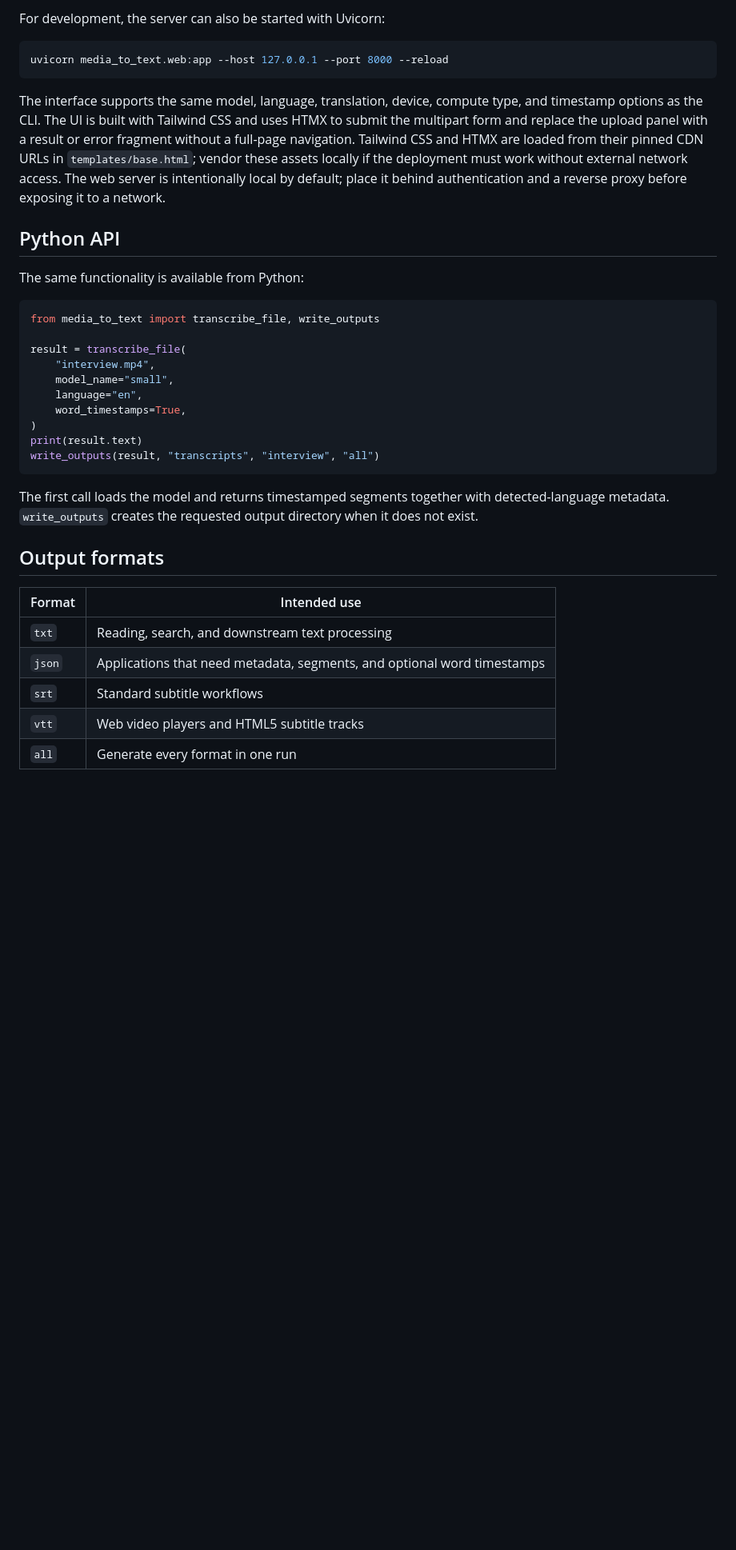
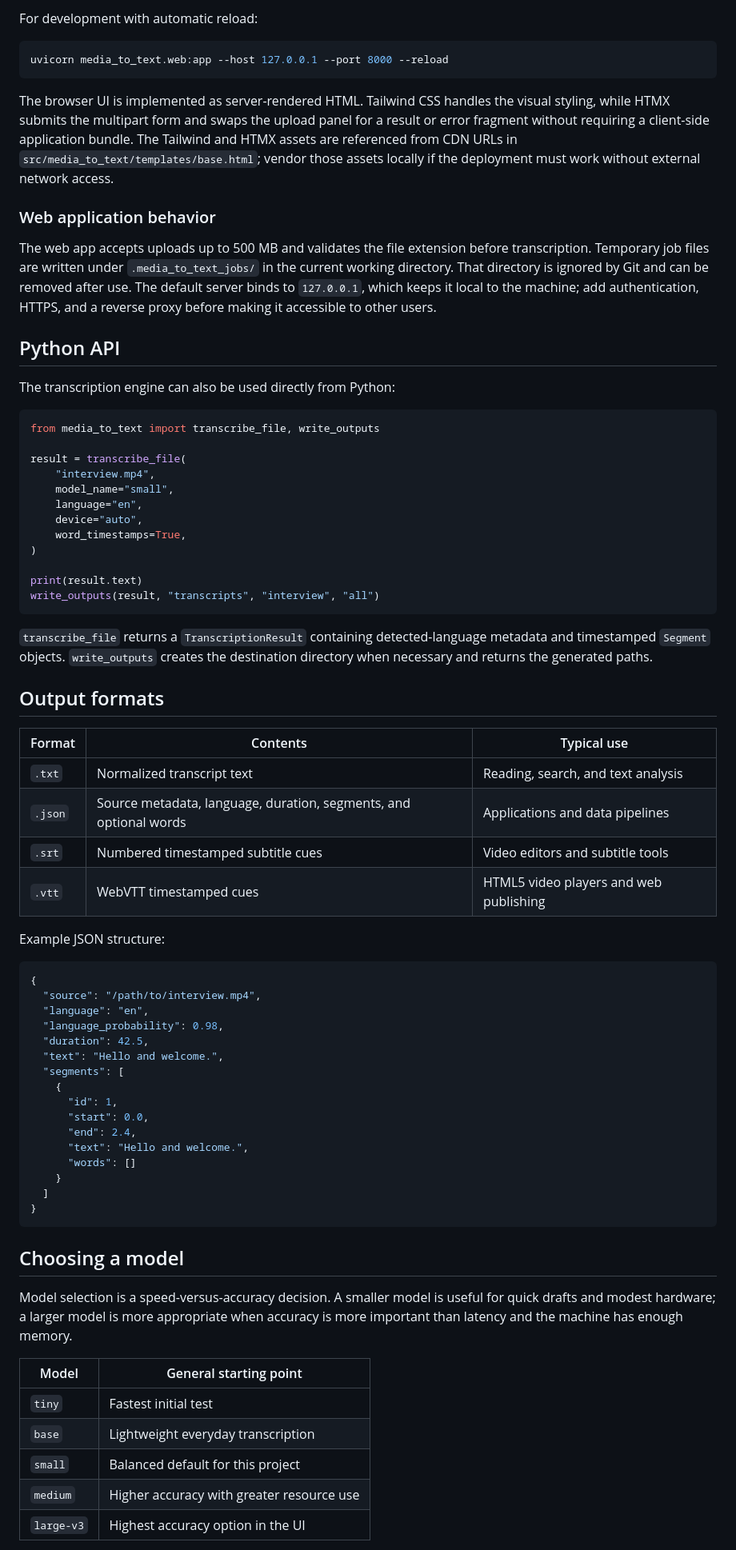
Before and after one commit to theneotic/audio-video-to-text, a Markdown page: README.md, the part around one of its changes. Shown at 80% size. Drawn GitHub-style; blank space fills up the shorter version.

````diff
--- a/README.md
+++ b/README.md
@@ -94,15 +154,19 @@ Open [http://127.0.0.1:8000](http://127.0.0.1:8000) in a browser. Upload a media
 
-For development, the server can also be started with Uvicorn:
+For development with automatic reload:
 
 ```bash
 uvicorn media_to_text.web:app --host 127.0.0.1 --port 8000 --reload
 ```
 
-The interface supports the same model, language, translation, device, compute type, and timestamp options as the CLI. The UI is built with Tailwind CSS and uses HTMX to submit the multipart form and replace the upload panel with a result or error fragment without a full-page navigation. Tailwind CSS and HTMX are loaded from their pinned CDN URLs in `templates/base.html`; vendor these assets locally if the deployment must work without external network access. The web server is intentionally local by default; place it behind authentication and a reverse proxy before exposing it to a network.
+The browser UI is implemented as server-rendered HTML. Tailwind CSS handles the visual styling, while HTMX submits the multipart form and swaps the upload panel for a result or error fragment without requiring a client-side application bundle. The Tailwind and HTMX assets are referenced from CDN URLs in `src/media_to_text/templates/base.html`; vendor those assets locally if the deployment must work without external network access.
+
+### Web application behavior
+
+The web app accepts uploads up to 500 MB and validates the file extension before transcription. Temporary job files are written under `.media_to_text_jobs/` in the current working directory. That directory is ignored by Git and can be removed after use. The default server binds to `127.0.0.1`, which keeps it local to the machine; add authentication, HTTPS, and a reverse proxy before making it accessible to other users.
 
 ## Python API
 
-The same functionality is available from Python:
+The transcription engine can also be used directly from Python:
 
 ```python
 from media_to_text import transcribe_file, write_outputs
@@ -111,21 +175,55 @@ result = transcribe_file(
     "interview.mp4",
     model_name="small",
     language="en",
+    device="auto",
     word_timestamps=True,
 )
+
 print(result.text)
 write_outputs(result, "transcripts", "interview", "all")
 ```
 
-The first call loads the model and returns timestamped segments together with detected-language metadata. `write_outputs` creates the requested output directory when it does not exist.
+`transcribe_file` returns a `TranscriptionResult` containing detected-language metadata and timestamped `Segment` objects. `write_outputs` creates the destination directory when necessary and returns the generated paths.
 
 ## Output formats
 
-| Format | Intended use |
+| Format | Contents | Typical use |
+|---|---|---|
+| `.txt` | Normalized transcript text | Reading, search, and text analysis |
+| `.json` | Source metadata, language, duration, segments, and optional words | Applications and data pipelines |
+| `.srt` | Numbered timestamped subtitle cues | Video editors and subtitle tools |
+| `.vtt` | WebVTT timestamped cues | HTML5 video players and web publishing |
+
+Example JSON structure:
+
+```json
+{
+  "source": "/path/to/interview.mp4",
+  "language": "en",
+  "language_probability": 0.98,
+  "duration": 42.5,
+  "text": "Hello and welcome.",
+  "segments": [
+    {
+      "id": 1,
+      "start": 0.0,
+      "end": 2.4,
+      "text": "Hello and welcome.",
+      "words": []
+    }
+  ]
+}
+```
+
+## Choosing a model
+
+Model selection is a speed-versus-accuracy decision. A smaller model is useful for quick drafts and modest hardware; a larger model is more appropriate when accuracy is more important than latency and the machine has enough memory.
+
+| Model | General starting point |
 |---|---|
-| `txt` | Reading, search, and downstream text processing |
-| `json` | Applications that need metadata, segments, and optional word timestamps |
-| `srt` | Standard subtitle workflows |
-| `vtt` | Web video players and HTML5 subtitle tracks |
-| `all` | Generate every format in one run |
+| `tiny` | Fastest initial test |
+| `base` | Lightweight everyday transcription |
+| `small` | Balanced default for this project |
+| `medium` | Higher accuracy with greater resource use |
+| `large-v3` | Highest accuracy option in the UI |
 
````
Also changed, not shown: other parts of README.md (+158 -35 lines).
